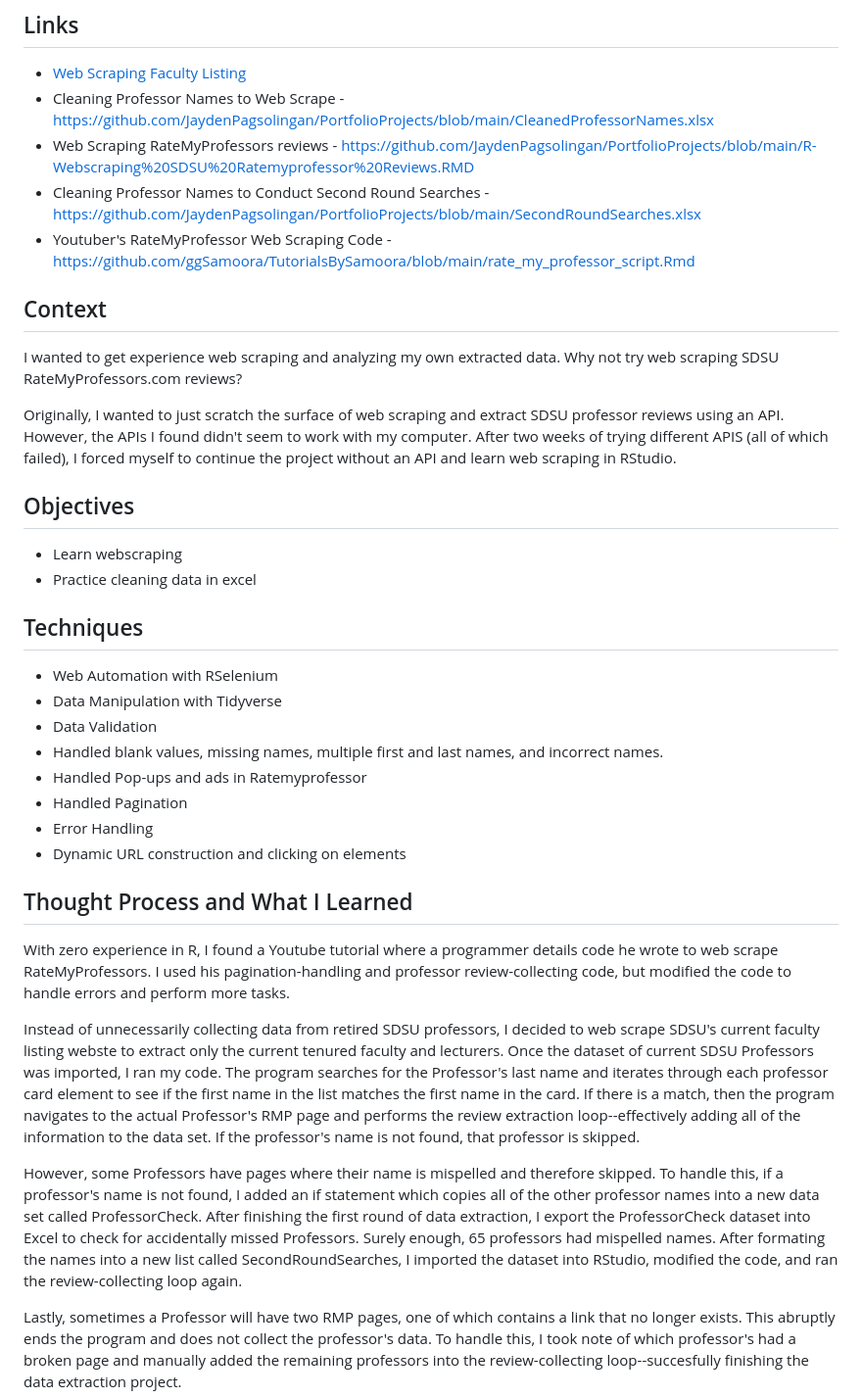
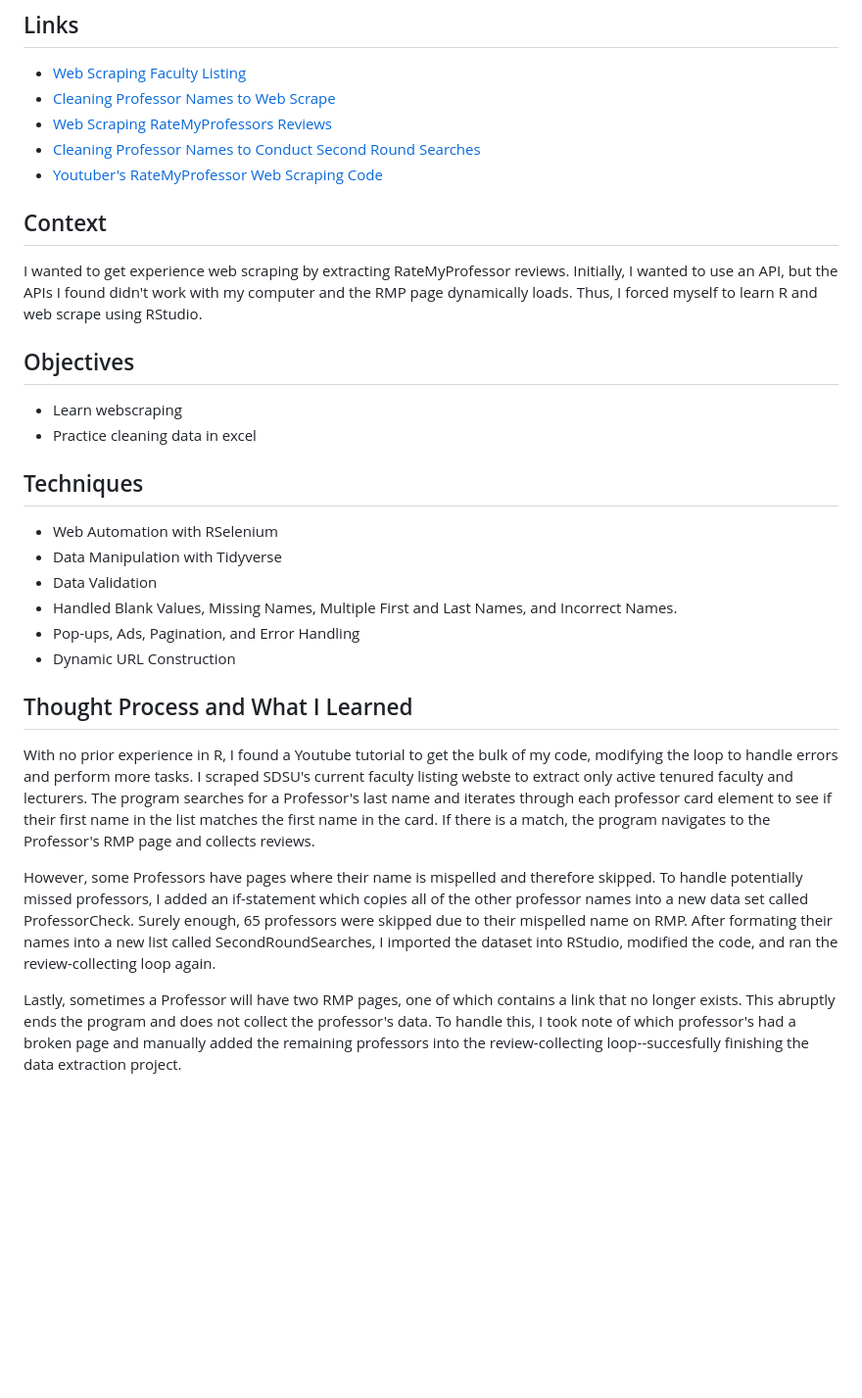
Before and after one commit to JaydenPagsolingan/PortfolioProjects, a Markdown page: Project Summary: Web Scraping Ratemyprofessor.md, the part around the change. Shown at 98% size. Drawn GitHub-style; blank space fills up the shorter version.

```diff
--- a/Project Summary: Web Scraping Ratemyprofessor.md
+++ b/Project Summary: Web Scraping Ratemyprofessor.md
@@ -1,14 +1,12 @@
 # Project Summary: Web Scraping RateMyProfessors.com
 ## Links
 - [Web Scraping Faculty Listing](https://github.com/JaydenPagsolingan/PortfolioProjects/blob/e3103e8920eea16c4c07c3c85dc1bd8f6e913583/R-Webscraping%20Faculty%20Listing.RMD)
-- Cleaning Professor Names to Web Scrape - https://github.com/JaydenPagsolingan/PortfolioProjects/blob/main/CleanedProfessorNames.xlsx
-- Web Scraping RateMyProfessors reviews - https://github.com/JaydenPagsolingan/PortfolioProjects/blob/main/R-Webscraping%20SDSU%20Ratemyprofessor%20Reviews.RMD
-- Cleaning Professor Names to Conduct Second Round Searches - https://github.com/JaydenPagsolingan/PortfolioProjects/blob/main/SecondRoundSearches.xlsx
-- Youtuber's RateMyProfessor Web Scraping Code - https://github.com/ggSamoora/TutorialsBySamoora/blob/main/rate_my_professor_script.Rmd
+- [Cleaning Professor Names to Web Scrape](https://github.com/JaydenPagsolingan/PortfolioProjects/blob/main/CleanedProfessorNames.xlsx)
+- [Web Scraping RateMyProfessors Reviews](https://github.com/JaydenPagsolingan/PortfolioProjects/blob/main/R-Webscraping%20SDSU%20Ratemyprofessor%20Reviews.RMD)
+- [Cleaning Professor Names to Conduct Second Round Searches](https://github.com/JaydenPagsolingan/PortfolioProjects/blob/main/SecondRoundSearches.xlsx)
+- [Youtuber's RateMyProfessor Web Scraping Code](https://github.com/ggSamoora/TutorialsBySamoora/blob/main/rate_my_professor_script.Rmd)
 ## Context
-I wanted to get experience web scraping and analyzing my own extracted data. Why not try web scraping SDSU RateMyProfessors.com reviews?
-
-Originally, I wanted to just scratch the surface of web scraping and extract SDSU professor reviews using an API. However, the APIs I found didn't seem to work with my computer. After two weeks of trying different APIS (all of which failed), I forced myself to continue the project without an API and learn web scraping in RStudio.
+I wanted to get experience web scraping by extracting RateMyProfessor reviews. Initially, I wanted to use an API, but the APIs I found didn't work with my computer and the RMP page dynamically loads. Thus, I forced myself to learn R and web scrape using RStudio.
 ## Objectives
 - Learn webscraping
 - Practice cleaning data in excel
@@ -16,17 +14,13 @@ Originally, I wanted to just scratch the surface of web scraping and extract SDS
 - Web Automation with RSelenium
 - Data Manipulation with Tidyverse
 - Data Validation
-- Handled blank values, missing names, multiple first and last names, and incorrect names.
-- Handled Pop-ups and ads in Ratemyprofessor
-- Handled Pagination
-- Error Handling
-- Dynamic URL construction and clicking on elements
+- Handled Blank Values, Missing Names, Multiple First and Last Names, and Incorrect Names.
+- Pop-ups, Ads, Pagination, and Error Handling
+- Dynamic URL Construction
 ## Thought Process and What I Learned
-With zero experience in R, I found a Youtube tutorial where a programmer details code he wrote to web scrape RateMyProfessors. I used his pagination-handling and professor review-collecting code, but modified the code to handle errors and perform more tasks.
+With no prior experience in R, I found a Youtube tutorial to get the bulk of my code, modifying the loop to handle errors and perform more tasks. I scraped SDSU's current faculty listing webste to extract only active tenured faculty and lecturers. The program searches for a Professor's last name and iterates through each professor card element to see if their first name in the list matches the first name in the card. If there is a match, the program navigates to the Professor's RMP page and collects reviews.
 
-Instead of unnecessarily collecting data from retired SDSU professors, I decided to web scrape SDSU's current faculty listing webste to extract only the current tenured faculty and lecturers. Once the dataset of current SDSU Professors was imported, I ran my code. The program searches for the Professor's last name and iterates through each professor card element to see if the first name in the list matches the first name in the card. If there is a match, then the program navigates to the actual Professor's RMP page and performs the review extraction loop--effectively adding all of the information to the data set. If the professor's name is not found, that professor is skipped.
-
-However, some Professors have pages where their name is mispelled and therefore skipped. To handle this, if a professor's name is not found, I added an if statement which copies all of the other professor names into a new data set called ProfessorCheck. After finishing the first round of data extraction, I export the ProfessorCheck dataset into Excel to check for accidentally missed Professors. Surely enough, 65 professors had mispelled names. After formating the names into a new list called SecondRoundSearches, I imported the dataset into RStudio, modified the code, and ran the review-collecting loop again.
+However, some Professors have pages where their name is mispelled and therefore skipped. To handle potentially missed professors, I added an if-statement which copies all of the other professor names into a new data set called ProfessorCheck. Surely enough, 65 professors were skipped due to their mispelled name on RMP. After formating their names into a new list called SecondRoundSearches, I imported the dataset into RStudio, modified the code, and ran the review-collecting loop again.
 
 Lastly, sometimes a Professor will have two RMP pages, one of which contains a link that no longer exists. This abruptly ends the program and does not collect the professor's data. To handle this, I took note of which professor's had a broken page and manually added the remaining professors into the review-collecting loop--succesfully finishing the data extraction project.
 
```
